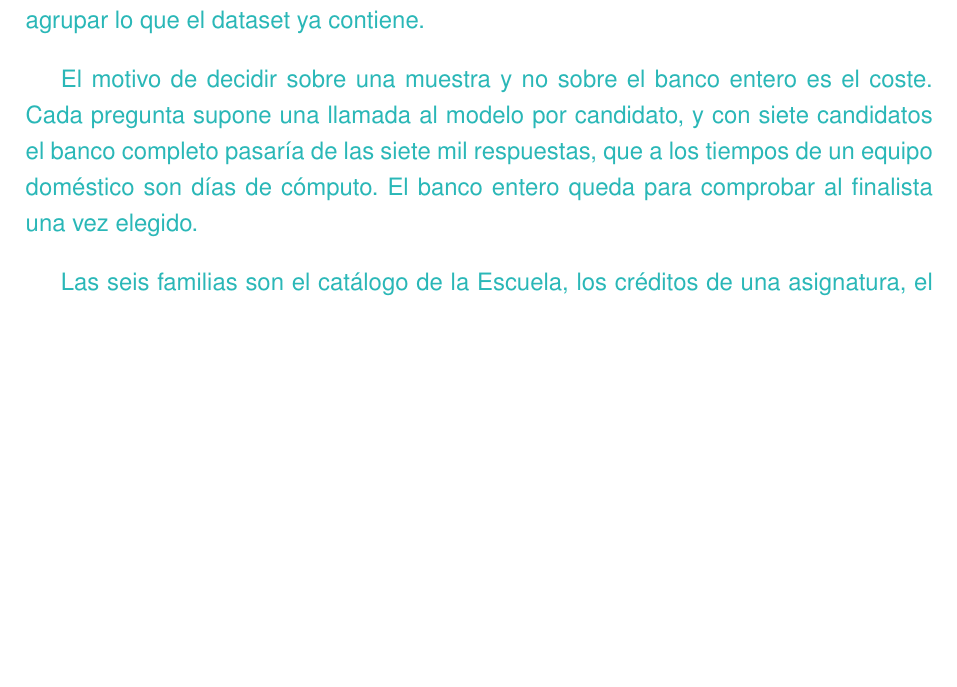
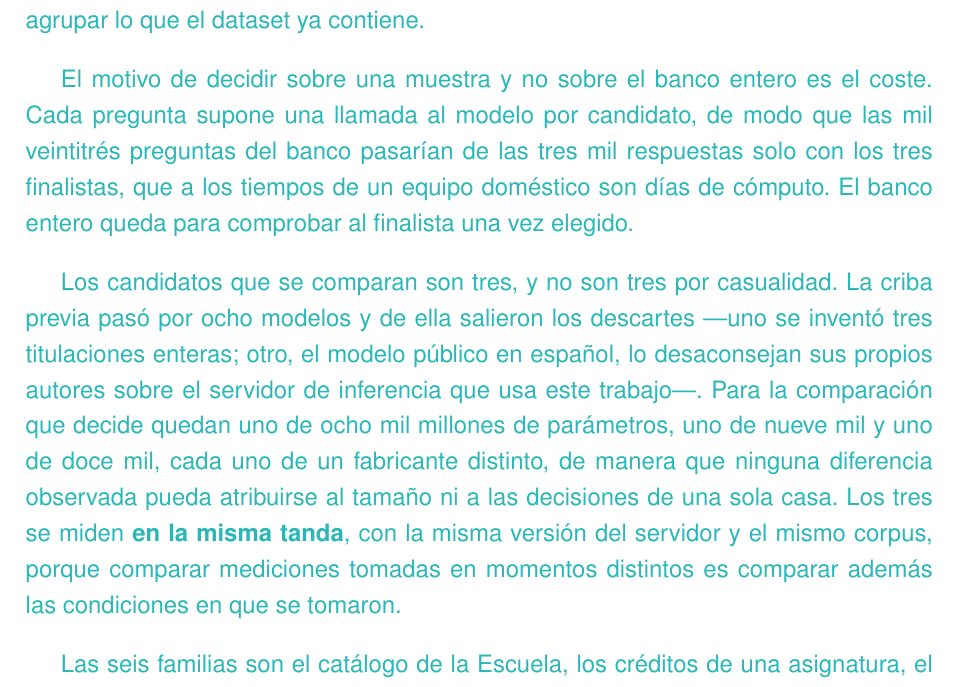
Before and after one commit to samubp10/tfg-recomendador-uja, a LaTeX document (memoria/main.tex, which reads memoria/capitulos/MaterialMetodos.tex): part of page 97 of 127 before the commit and part of page 97 of 129 after it, cut so that both start at the same text, the shorter picture padded with empty space. Compiled offline with pdfLaTeX.

Commit message:
docs(IT-40): justificar en el Cap.4 por qué los finalistas son tres
El texto contaba siete candidatos, que era el número de la criba amplia y
no el de la comparación que decide. Se explica además por qué son tres
--- una talla y un fabricante por candidato --- y por qué se miden en la
misma tanda.

```diff
--- a/memoria/capitulos/MaterialMetodos.tex
+++ b/memoria/capitulos/MaterialMetodos.tex
@@ -1201,9 +1201,22 @@ Sin embargo, la cantidad total de preguntas generada es demasiada alta (ya que c
 
 \textcolor{borrador2}{El motivo de decidir sobre una muestra y no sobre el banco
   entero es el coste. Cada pregunta supone una llamada al modelo por candidato,
-  y con siete candidatos el banco completo pasaría de las siete mil respuestas,
-  que a los tiempos de un equipo doméstico son días de cómputo. El banco entero
-  queda para comprobar al finalista una vez elegido.}
+  de modo que las mil veintitrés preguntas del banco pasarían de las tres mil
+  respuestas solo con los tres finalistas, que a los tiempos de un equipo
+  doméstico son días de cómputo. El banco entero queda para comprobar al
+  finalista una vez elegido.}
+
+\textcolor{borrador2}{Los candidatos que se comparan son tres, y no son tres
+  por casualidad. La criba previa pasó por ocho modelos y de ella salieron los
+  descartes ---uno se inventó tres titulaciones enteras; otro, el modelo
+  público en español, lo desaconsejan sus propios autores sobre el servidor de
+  inferencia que usa este trabajo---. Para la comparación que decide quedan uno
+  de ocho mil millones de parámetros, uno de nueve mil y uno de doce mil, cada
+  uno de un fabricante distinto, de manera que ninguna diferencia observada
+  pueda atribuirse al tamaño ni a las decisiones de una sola casa. Los tres se
+  miden \textbf{en la misma tanda}, con la misma versión del servidor y el
+  mismo corpus, porque comparar mediciones tomadas en momentos distintos es
+  comparar además las condiciones en que se tomaron.}
 
 \textcolor{borrador2}{Las seis familias son el catálogo de
   la Escuela, los créditos de una asignatura, el curso en que se imparte, el
```
